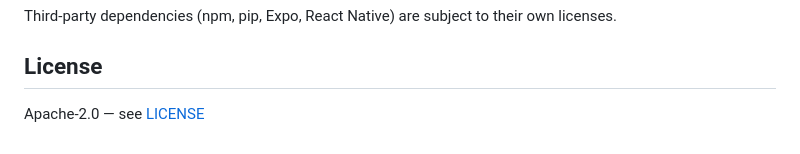
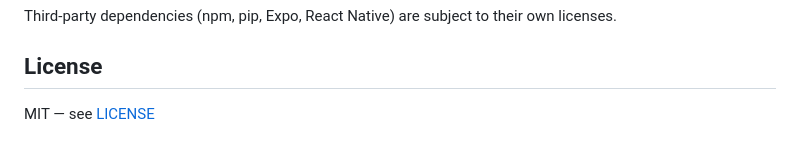
Before and after one commit to anzye2016/vibecoding-app, a Markdown page: README_EN.md, the part around the change. Drawn GitHub-style.

```diff
--- a/README_EN.md
+++ b/README_EN.md
@@ -245,4 +245,4 @@ Third-party dependencies (npm, pip, Expo, React Native) are subject to their own
 
 ## License
 
-Apache-2.0 — see [LICENSE](./LICENSE)
+MIT — see [LICENSE](./LICENSE)
```
Also changed, not shown: README.md (+1 -1 lines).
